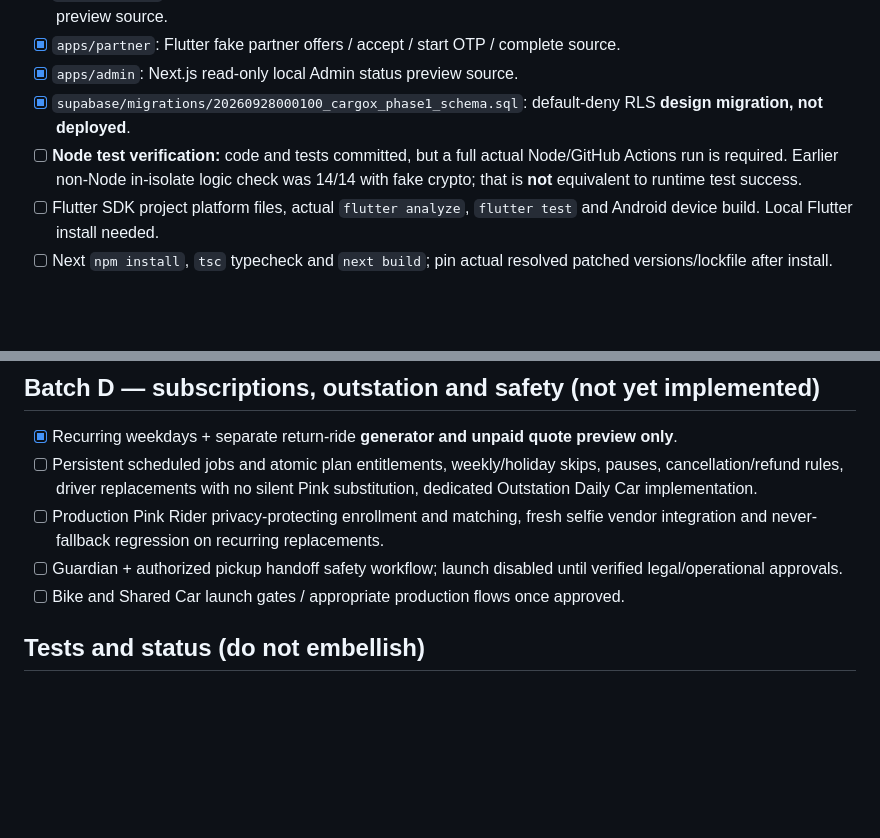
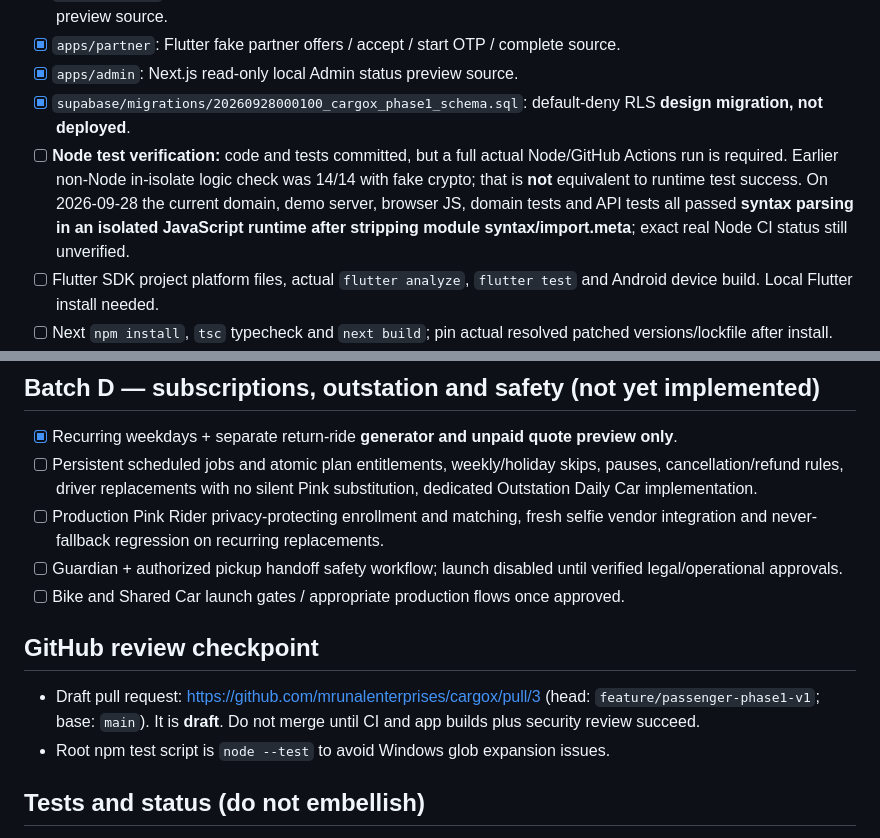
Before and after one commit to mrunalenterprises/cargox, a Markdown page: docs/BUILD_PROGRESS.md, 2 parts joined by grey strips. GitHub-like rendering; blank space fills up the shorter version.

Commit message:
docs: checkpoint draft PR, JS parse checks and remaining real CI verification

```diff
--- a/docs/BUILD_PROGRESS.md
+++ b/docs/BUILD_PROGRESS.md
@@ -27,7 +27,7 @@ Fresh CargoX build; no old code/database reused. Bike, Auto, Car, Outstation inc
 - [x] `apps/partner`: Flutter fake partner offers / accept / start OTP / complete source.
 - [x] `apps/admin`: Next.js read-only local Admin status preview source.
 - [x] `supabase/migrations/20260928000100_cargox_phase1_schema.sql`: default-deny RLS **design migration, not deployed**.
-- [ ] **Node test verification:** code and tests committed, but a full actual Node/GitHub Actions run is required. Earlier non-Node in-isolate logic check was 14/14 with fake crypto; that is **not** equivalent to runtime test success.
+- [ ] **Node test verification:** code and tests committed, but a full actual Node/GitHub Actions run is required. Earlier non-Node in-isolate logic check was 14/14 with fake crypto; that is **not** equivalent to runtime test success. On 2026-09-28 the current domain, demo server, browser JS, domain tests and API tests all passed **syntax parsing in an isolated JavaScript runtime after stripping module syntax/import.meta**; exact real Node CI status still unverified.
 - [ ] Flutter SDK project platform files, actual `flutter analyze`, `flutter test` and Android device build. Local Flutter install needed.
 - [ ] Next `npm install`, `tsc` typecheck and `next build`; pin actual resolved patched versions/lockfile after install.
 - [ ] Staging Supabase database migration and RLS integration tests. **Do not deploy migrations to production.**
@@ -46,6 +46,11 @@ Fresh CargoX build; no old code/database reused. Bike, Auto, Car, Outstation inc
 - [ ] Production Pink Rider privacy-protecting enrollment and matching, fresh selfie vendor integration and never-fallback regression on recurring replacements.
 - [ ] Guardian + authorized pickup handoff safety workflow; launch disabled until verified legal/operational approvals.
 - [ ] Bike and Shared Car launch gates / appropriate production flows once approved.
+
+## GitHub review checkpoint
+
+- Draft pull request: https://github.com/mrunalenterprises/cargox/pull/3 (head: `feature/passenger-phase1-v1`; base: `main`). It is **draft**. Do not merge until CI and app builds plus security review succeed.
+- Root npm test script is `node --test` to avoid Windows glob expansion issues.
 
 ## Tests and status (do not embellish)
 
```
